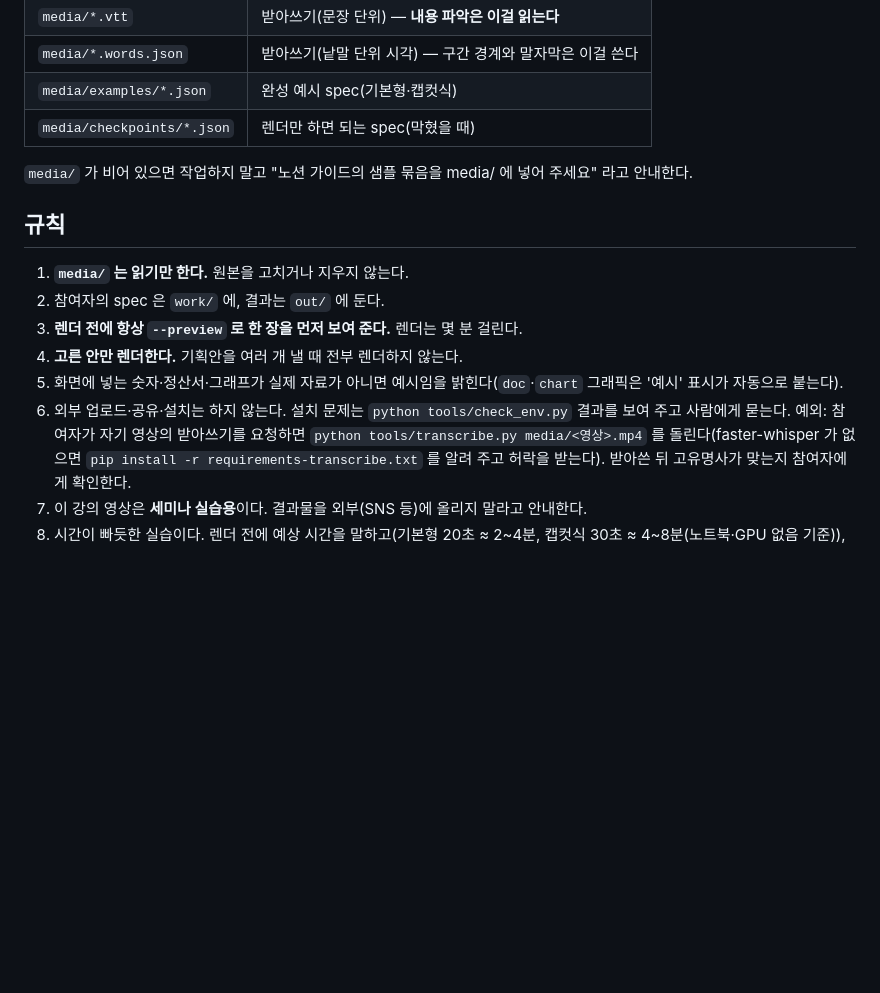
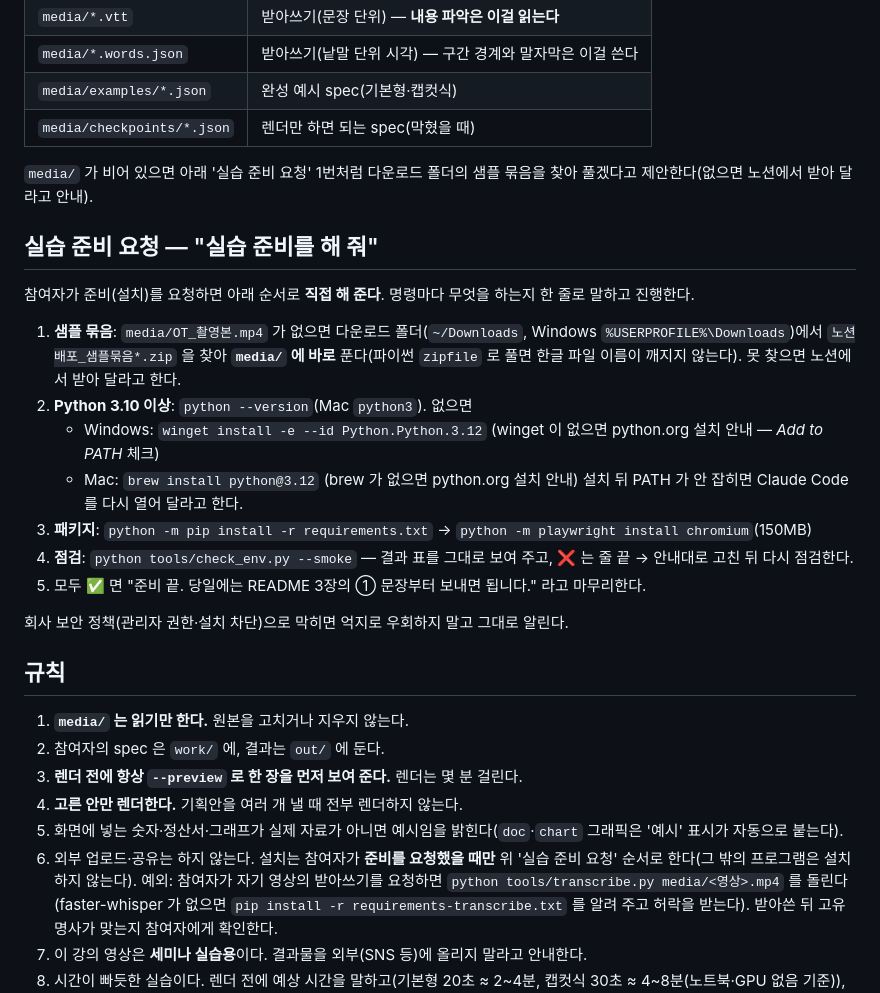
Before and after one commit to dohyeon9483/handson-shorts-agent, a Markdown page: AGENTS.md, the part around the change. Rendered like a GitHub page; blank space fills up the shorter version.

```diff
--- a/AGENTS.md
+++ b/AGENTS.md
@@ -38,7 +38,22 @@ Claude Code·Codex 등 에이전트는 작업 전에 **`.claude/skills/shorts-ma
 | `media/examples/*.json` | 완성 예시 spec(기본형·캡컷식) |
 | `media/checkpoints/*.json` | 렌더만 하면 되는 spec(막혔을 때) |
 
-`media/` 가 비어 있으면 작업하지 말고 "노션 가이드의 샘플 묶음을 media/ 에 넣어 주세요" 라고 안내한다.
+`media/` 가 비어 있으면 아래 '실습 준비 요청' 1번처럼 다운로드 폴더의 샘플 묶음을 찾아 풀겠다고 제안한다(없으면 노션에서 받아 달라고 안내).
+
+## 실습 준비 요청 — "실습 준비를 해 줘"
+
+참여자가 준비(설치)를 요청하면 아래 순서로 **직접 해 준다**. 명령마다 무엇을 하는지 한 줄로 말하고 진행한다.
+
+1. **샘플 묶음**: `media/OT_촬영본.mp4` 가 없으면 다운로드 폴더(`~/Downloads`, Windows `%USERPROFILE%\Downloads`)에서 `노션배포_샘플묶음*.zip` 을 찾아 **`media/` 에 바로** 푼다(파이썬 `zipfile` 로 풀면 한글 파일 이름이 깨지지 않는다). 못 찾으면 노션에서 받아 달라고 한다.
+2. **Python 3.10 이상**: `python --version`(Mac `python3`). 없으면
+   - Windows: `winget install -e --id Python.Python.3.12` (winget 이 없으면 python.org 설치 안내 — *Add to PATH* 체크)
+   - Mac: `brew install python@3.12` (brew 가 없으면 python.org 설치 안내)
+   설치 뒤 PATH 가 안 잡히면 Claude Code 를 다시 열어 달라고 한다.
+3. **패키지**: `python -m pip install -r requirements.txt` → `python -m playwright install chromium`(150MB)
+4. **점검**: `python tools/check_env.py --smoke` — 결과 표를 그대로 보여 주고, ❌ 는 줄 끝 → 안내대로 고친 뒤 다시 점검한다.
+5. 모두 ✅ 면 "준비 끝. 당일에는 README 3장의 ① 문장부터 보내면 됩니다." 라고 마무리한다.
+
+회사 보안 정책(관리자 권한·설치 차단)으로 막히면 억지로 우회하지 말고 그대로 알린다.
 
 ## 규칙
 
@@ -47,7 +62,7 @@ Claude Code·Codex 등 에이전트는 작업 전에 **`.claude/skills/shorts-ma
 3. **렌더 전에 항상 `--preview` 로 한 장을 먼저 보여 준다.** 렌더는 몇 분 걸린다.
 4. **고른 안만 렌더한다.** 기획안을 여러 개 낼 때 전부 렌더하지 않는다.
 5. 화면에 넣는 숫자·정산서·그래프가 실제 자료가 아니면 예시임을 밝힌다(`doc`·`chart` 그래픽은 '예시' 표시가 자동으로 붙는다).
-6. 외부 업로드·공유·설치는 하지 않는다. 설치 문제는 `python tools/check_env.py` 결과를 보여 주고 사람에게 묻는다.
+6. 외부 업로드·공유는 하지 않는다. 설치는 참여자가 **준비를 요청했을 때만** 위 '실습 준비 요청' 순서로 한다(그 밖의 프로그램은 설치하지 않는다).
    예외: 참여자가 자기 영상의 받아쓰기를 요청하면 `python tools/transcribe.py media/<영상>.mp4` 를 돌린다(faster-whisper 가 없으면 `pip install -r requirements-transcribe.txt` 를 알려 주고 허락을 받는다). 받아쓴 뒤 고유명사가 맞는지 참여자에게 확인한다.
 7. 이 강의 영상은 **세미나 실습용**이다. 결과물을 외부(SNS 등)에 올리지 말라고 안내한다.
 8. 시간이 빠듯한 실습이다. 렌더 전에 예상 시간을 말하고(기본형 20초 ≈ 2~4분, 캡컷식 30초 ≈ 4~8분(노트북·GPU 없음 기준)), 길면 기본형·20초를 권한다.
```
Also changed, not shown: README.md (+20 -22 lines), 1 other file.
